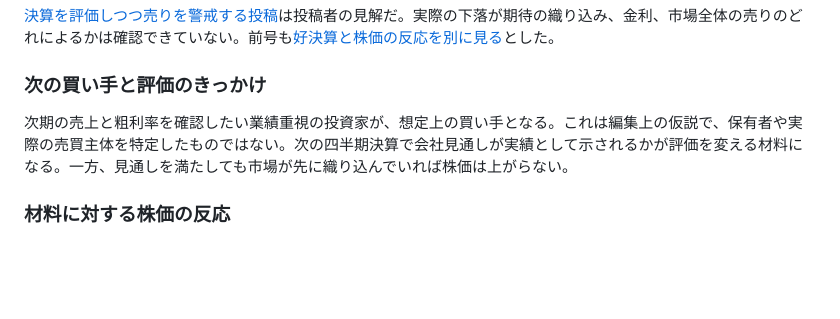
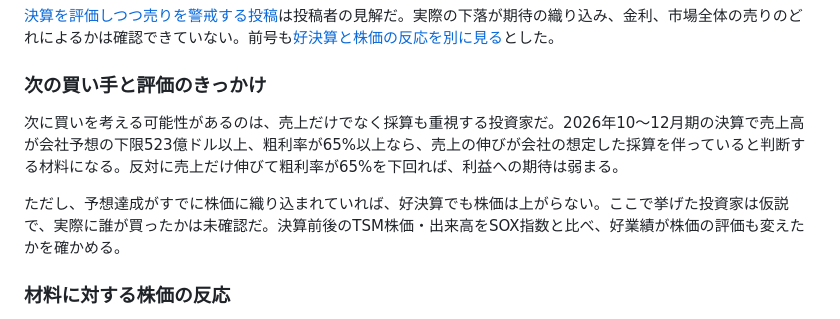
Before and after one commit to shimabukuromeg/market-daily, a Markdown page: content/issues/2026-10-17.md, the part around the change. GitHub-like rendering; blank space fills up the shorter version.

```diff
--- a/content/issues/2026-10-17.md
+++ b/content/issues/2026-10-17.md
@@ -54,7 +54,9 @@ AI・半導体 | 180 | 55
 
 ### 次の買い手と評価のきっかけ
 
-次期の売上と粗利率を確認したい業績重視の投資家が、想定上の買い手となる。これは編集上の仮説で、保有者や実際の売買主体を特定したものではない。次の四半期決算で会社見通しが実績として示されるかが評価を変える材料になる。一方、見通しを満たしても市場が先に織り込んでいれば株価は上がらない。
+次に買いを考える可能性があるのは、売上だけでなく採算も重視する投資家だ。2026年10〜12月期の決算で売上高が会社予想の下限523億ドル以上、粗利率が65%以上なら、売上の伸びが会社の想定した採算を伴っていると判断する材料になる。反対に売上だけ伸びて粗利率が65%を下回れば、利益への期待は弱まる。
+
+ただし、予想達成がすでに株価に織り込まれていれば、好決算でも株価は上がらない。ここで挙げた投資家は仮説で、実際に誰が買ったかは未確認だ。決算前後のTSM株価・出来高をSOX指数と比べ、好業績が株価の評価も変えたかを確かめる。
 
 ### 材料に対する株価の反応
 
```
Also changed, not shown: docs/buyer-flow-editorial.md (+2 -0 lines).
